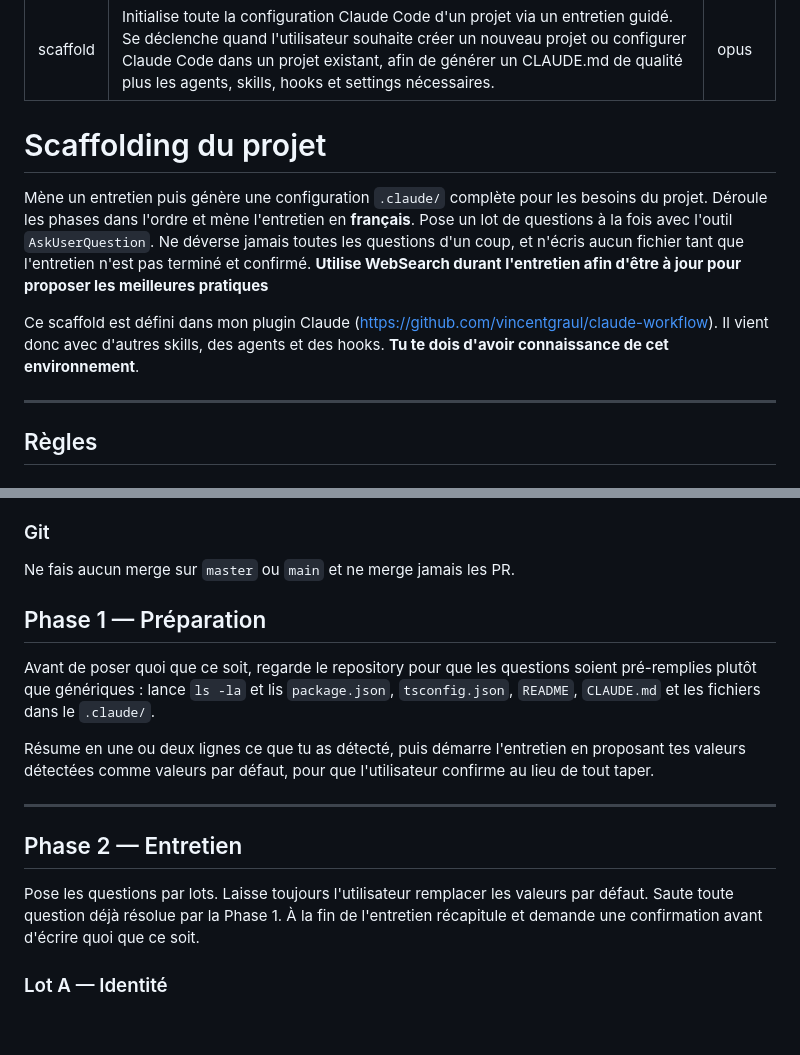
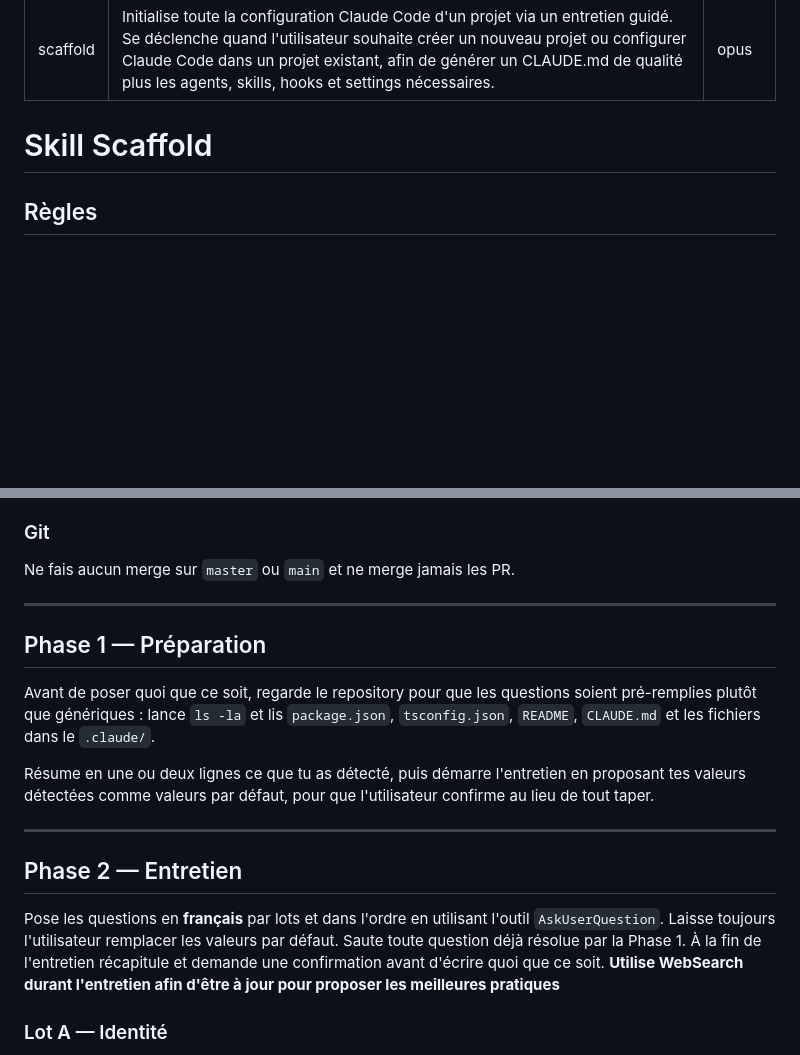
Before and after one commit to vincentgraul/moukie, a Markdown page: skills/scaffold/SKILL.md, 2 parts joined by grey strips. Drawn GitHub-style; blank space fills up the shorter version.

Commit message:
refactor: change interview text

```diff
--- a/skills/scaffold/SKILL.md
+++ b/skills/scaffold/SKILL.md
@@ -4,17 +4,7 @@ description: Initialise toute la configuration Claude Code d'un projet via un en
 model: opus
 ---
 
-# Scaffolding du projet
-
-Mène un entretien puis génère une configuration `.claude/` complète pour les besoins du projet.
-Déroule les phases dans l'ordre et mène l'entretien en **français**.
-Pose un lot de questions à la fois avec l'outil `AskUserQuestion`.
-Ne déverse jamais toutes les questions d'un coup, et n'écris aucun fichier tant que l'entretien n'est pas terminé et confirmé.
- **Utilise WebSearch durant l'entretien afin d'être à jour pour proposer les meilleures pratiques**
-
-Ce scaffold est défini dans mon plugin Claude (https://github.com/vincentgraul/claude-workflow). Il vient donc avec d'autres skills, des agents et des hooks. **Tu te dois d'avoir connaissance de cet environnement**.
-
----
+# Skill Scaffold
 
 ## Règles
 
@@ -30,6 +20,8 @@ N'écris pas de commentaires dans le code. Pas de mention de co-auteur Claude ou
 
 Ne fais aucun merge sur `master` ou `main` et ne merge jamais les PR.
 
+---
+
 ## Phase 1 — Préparation
 
 Avant de poser quoi que ce soit, regarde le repository pour que les questions soient pré-remplies plutôt que génériques :
@@ -41,9 +33,10 @@ Résume en une ou deux lignes ce que tu as détecté, puis démarre l'entretien
 
 ## Phase 2 — Entretien
 
-Pose les questions par lots. Laisse toujours l'utilisateur remplacer les valeurs par défaut.
+Pose les questions en **français** par lots et dans l'ordre en utilisant l'outil `AskUserQuestion`. Laisse toujours l'utilisateur remplacer les valeurs par défaut.
 Saute toute question déjà résolue par la Phase 1.
 À la fin de l'entretien récapitule et demande une confirmation avant d'écrire quoi que ce soit.
+ **Utilise WebSearch durant l'entretien afin d'être à jour pour proposer les meilleures pratiques**
 
 ### Lot A — Identité
 - Nom du projet
```
